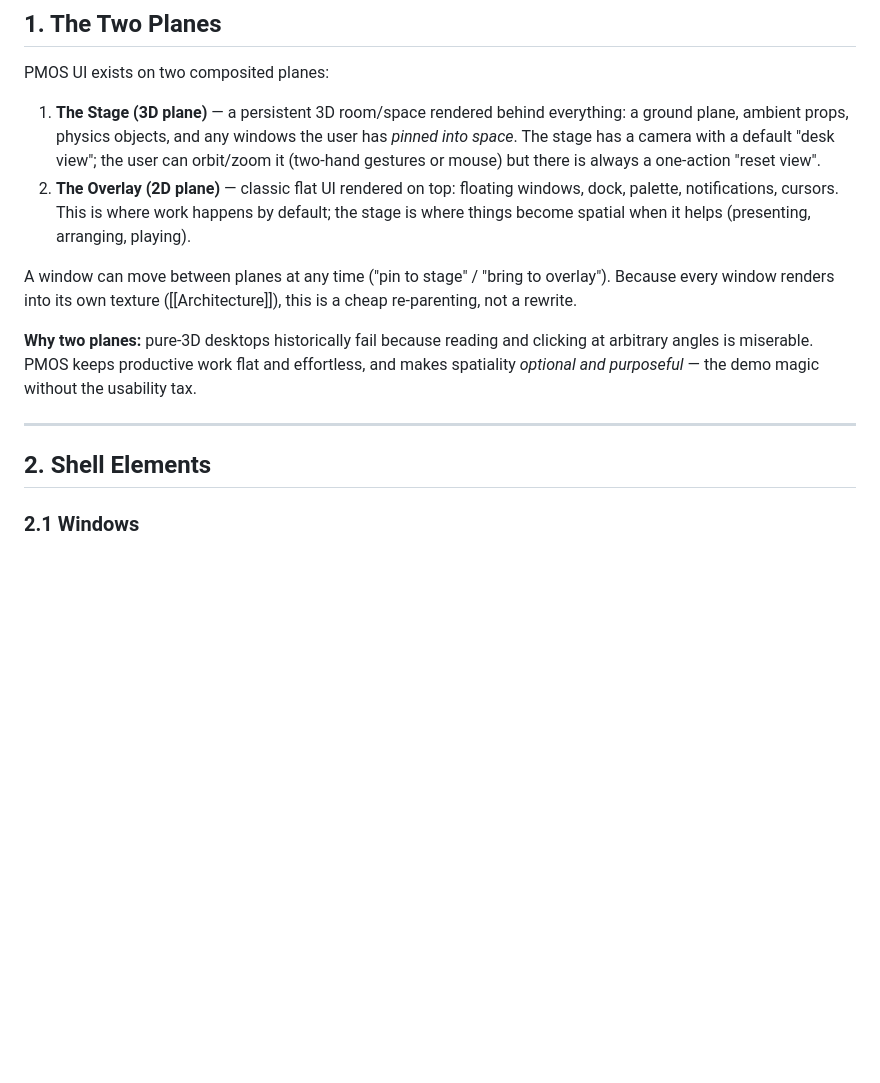
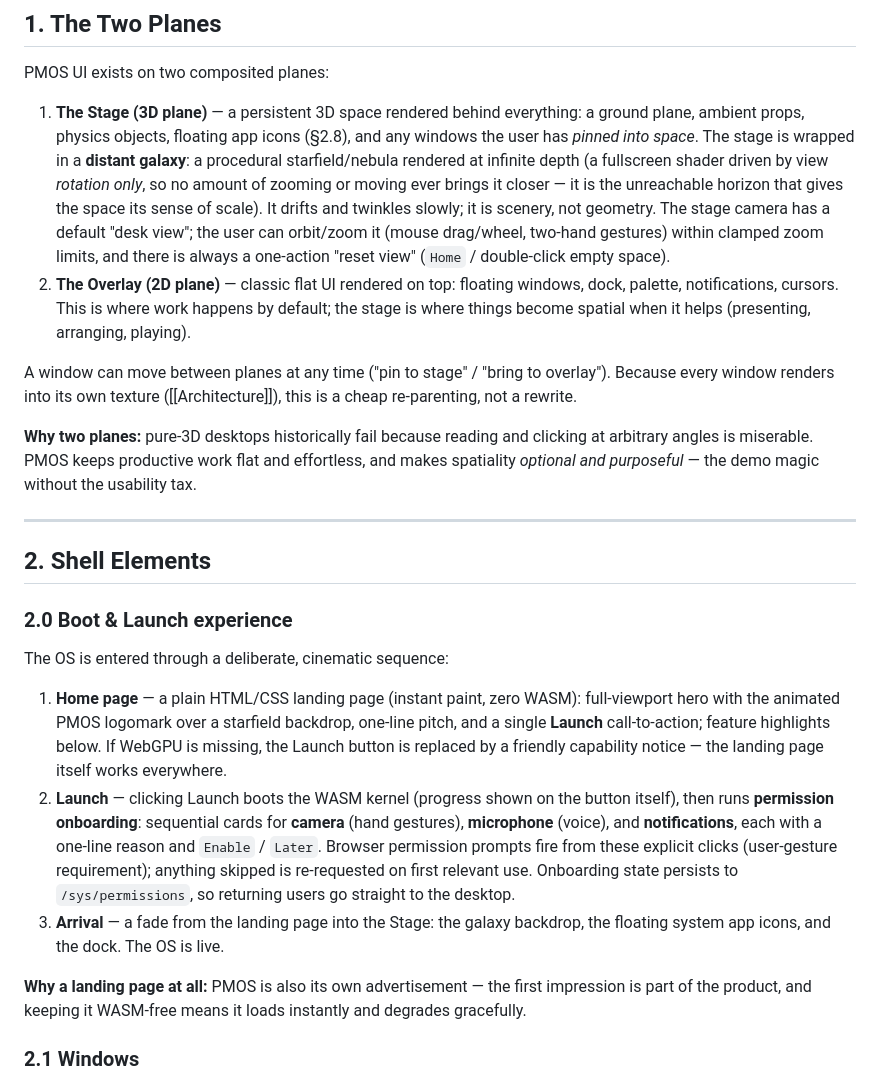
Before and after one commit to ABakdi/pseudo-motion-os, a Markdown page: docs/UI.md, the part around one of its changes. GitHub-like rendering; blank space fills up the shorter version.

```diff
--- a/docs/UI.md
+++ b/docs/UI.md
@@ -9,7 +9,7 @@ How the user interface works: the shell elements that exist, how they behave, an
 
 PMOS UI exists on two composited planes:
 
-1. **The Stage (3D plane)** — a persistent 3D room/space rendered behind everything: a ground plane, ambient props, physics objects, and any windows the user has *pinned into space*. The stage has a camera with a default "desk view"; the user can orbit/zoom it (two-hand gestures or mouse) but there is always a one-action "reset view".
+1. **The Stage (3D plane)** — a persistent 3D space rendered behind everything: a ground plane, ambient props, physics objects, floating app icons (§2.8), and any windows the user has *pinned into space*. The stage is wrapped in a **distant galaxy**: a procedural starfield/nebula rendered at infinite depth (a fullscreen shader driven by view *rotation only*, so no amount of zooming or moving ever brings it closer — it is the unreachable horizon that gives the space its sense of scale). It drifts and twinkles slowly; it is scenery, not geometry. The stage camera has a default "desk view"; the user can orbit/zoom it (mouse drag/wheel, two-hand gestures) within clamped zoom limits, and there is always a one-action "reset view" (`Home` / double-click empty space).
 2. **The Overlay (2D plane)** — classic flat UI rendered on top: floating windows, dock, palette, notifications, cursors. This is where work happens by default; the stage is where things become spatial when it helps (presenting, arranging, playing).
 
 A window can move between planes at any time ("pin to stage" / "bring to overlay"). Because every window renders into its own texture ([[Architecture]]), this is a cheap re-parenting, not a rewrite.
@@ -19,6 +19,15 @@ A window can move between planes at any time ("pin to stage" / "bring to overlay
 ---
 
 ## 2. Shell Elements
+
+### 2.0 Boot & Launch experience
+The OS is entered through a deliberate, cinematic sequence:
+
+1. **Home page** — a plain HTML/CSS landing page (instant paint, zero WASM): full-viewport hero with the animated PMOS logomark over a starfield backdrop, one-line pitch, and a single **Launch** call-to-action; feature highlights below. If WebGPU is missing, the Launch button is replaced by a friendly capability notice — the landing page itself works everywhere.
+2. **Launch** — clicking Launch boots the WASM kernel (progress shown on the button itself), then runs **permission onboarding**: sequential cards for **camera** (hand gestures), **microphone** (voice), and **notifications**, each with a one-line reason and `Enable` / `Later`. Browser permission prompts fire from these explicit clicks (user-gesture requirement); anything skipped is re-requested on first relevant use. Onboarding state persists to `/sys/permissions`, so returning users go straight to the desktop.
+3. **Arrival** — a fade from the landing page into the Stage: the galaxy backdrop, the floating system app icons, and the dock. The OS is live.
+
+**Why a landing page at all:** PMOS is also its own advertisement — the first impression is part of the product, and keeping it WASM-free means it loads instantly and degrades gracefully.
 
 ### 2.1 Windows
 - Standard chrome: title, drag region, minimize / close, resize handles (all corners+edges). Minimum useful hit targets: 32 px (larger tolerance when the pointer source is a hand — see §4).
```
Also changed, not shown: other parts of docs/UI.md (+20 -2 lines), docs/Architecture.md (+2 -2 lines).
